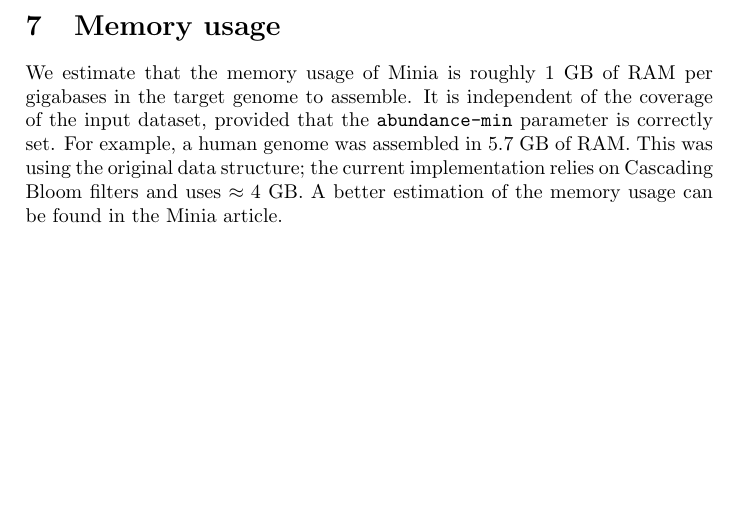
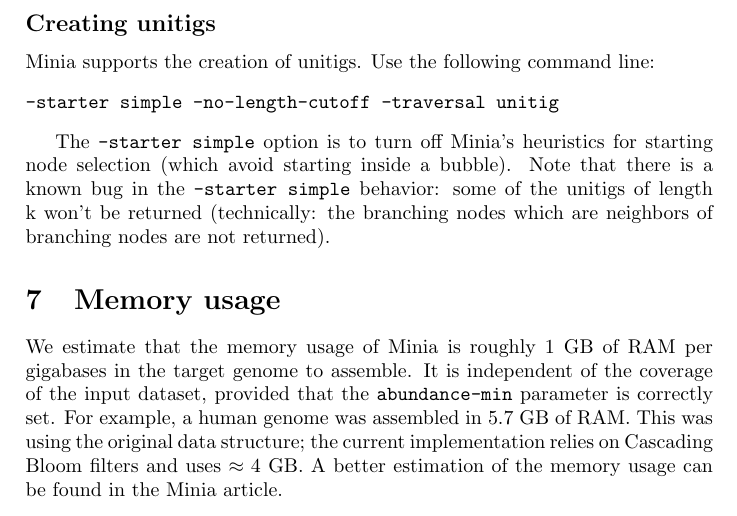
Before and after one commit to GATB/minia, a LaTeX paper (doc/manual.tex): part of page 4 of 4, cut at the place of the change, the shorter picture padded with empty space. Compiled offline with pdfLaTeX.

Commit message:
updated minia manual for unitigs creation

```diff
--- a/doc/manual.tex
+++ b/doc/manual.tex
@@ -113,6 +120,16 @@
 
 The output of Minia is a set of contigs in the FASTA format, in the file \verb+[prefix].contigs.fa+.
 
+\subsection*{Creating unitigs}
+
+Minia supports the creation of unitigs. Use the following command line:
+\begin{verbatim}
+-starter simple -no-length-cutoff -traversal unitig
+\end{verbatim}
+
+The \verb+-starter simple+ option is to turn off Minia's heuristics for starting node selection (which avoid starting inside a bubble).
+Note that there is a known bug in the \verb+-starter simple+ behavior: some of the unitigs of length k won't be returned (technically: the branching nodes which are neighbors of branching nodes are not returned).
+
 \section{Memory usage}
 
 We estimate that the memory usage of Minia is roughly $1$ GB of RAM per gigabases in the target genome to assemble. It is independent of the coverage of the input dataset, provided that the \verb!abundance-min! parameter is correctly set. For example, a human genome was assembled in $5.7$ GB of RAM. This was using the original data structure; the current implementation relies on Cascading Bloom filters and uses $\approx 4$ GB. A better estimation of the memory usage can be found in the Minia article.
```
Also changed, not shown: doc/manual.tex (16 more changed lines).
